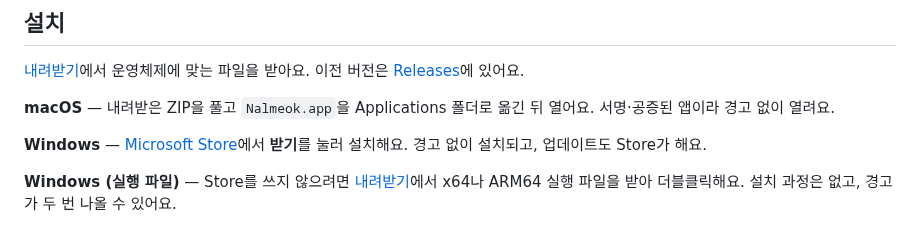
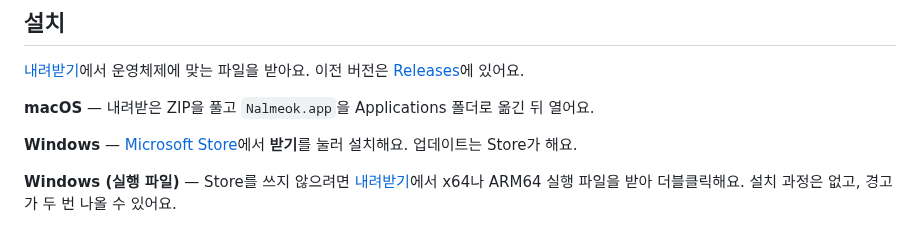
Before and after one commit to jseook11/nalmeok, a Markdown page: README.md, the part around the change. Drawn GitHub-style.

Commit message:
docs: README에서 서명·경고 관련 당연한 설명 삭제

```diff
--- a/README.md
+++ b/README.md
@@ -21,9 +21,9 @@
 
 [내려받기](https://nalmeok.seook.dev/#downloads)에서 운영체제에 맞는 파일을 받아요. 이전 버전은 [Releases](https://github.com/jseook11/nalmeok/releases)에 있어요.
 
-**macOS** — 내려받은 ZIP을 풀고 `Nalmeok.app`을 Applications 폴더로 옮긴 뒤 열어요. 서명·공증된 앱이라 경고 없이 열려요.
+**macOS** — 내려받은 ZIP을 풀고 `Nalmeok.app`을 Applications 폴더로 옮긴 뒤 열어요.
 
-**Windows** — [Microsoft Store](https://apps.microsoft.com/detail/9nsznrd8lv5q?cid=github)에서 **받기**를 눌러 설치해요. 경고 없이 설치되고, 업데이트도 Store가 해요.
+**Windows** — [Microsoft Store](https://apps.microsoft.com/detail/9nsznrd8lv5q?cid=github)에서 **받기**를 눌러 설치해요. 업데이트는 Store가 해요.
 
 **Windows (실행 파일)** — Store를 쓰지 않으려면 [내려받기](https://nalmeok.seook.dev/#downloads)에서 x64나 ARM64 실행 파일을 받아 더블클릭해요. 설치 과정은 없고, 경고가 두 번 나올 수 있어요.
 
```
